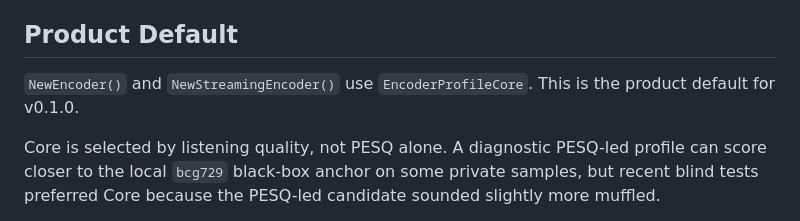
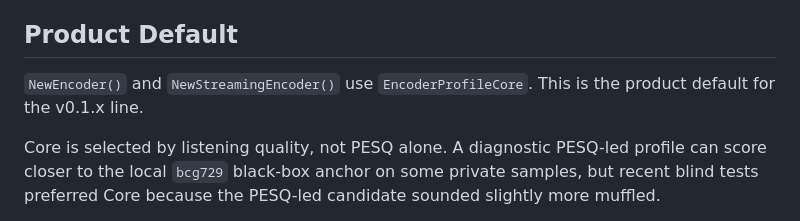
Before and after one commit to hunydev/g729, a Markdown page: docs/encoder-profiles.md, the part around the change. Drawn GitHub-style.

```diff
--- a/docs/encoder-profiles.md
+++ b/docs/encoder-profiles.md
@@ -7,7 +7,7 @@ ITU encoder byte-exact or certification claim.
 ## Product Default
 
 `NewEncoder()` and `NewStreamingEncoder()` use `EncoderProfileCore`. This is
-the product default for v0.1.0.
+the product default for the v0.1.x line.
 
 Core is selected by listening quality, not PESQ alone. A diagnostic PESQ-led
 profile can score closer to the local `bcg729` black-box anchor on some private
```
Also changed, not shown: README.md (+4 -4 lines), docs/releases/v0.1.1.md (added, +62 -0 lines).
